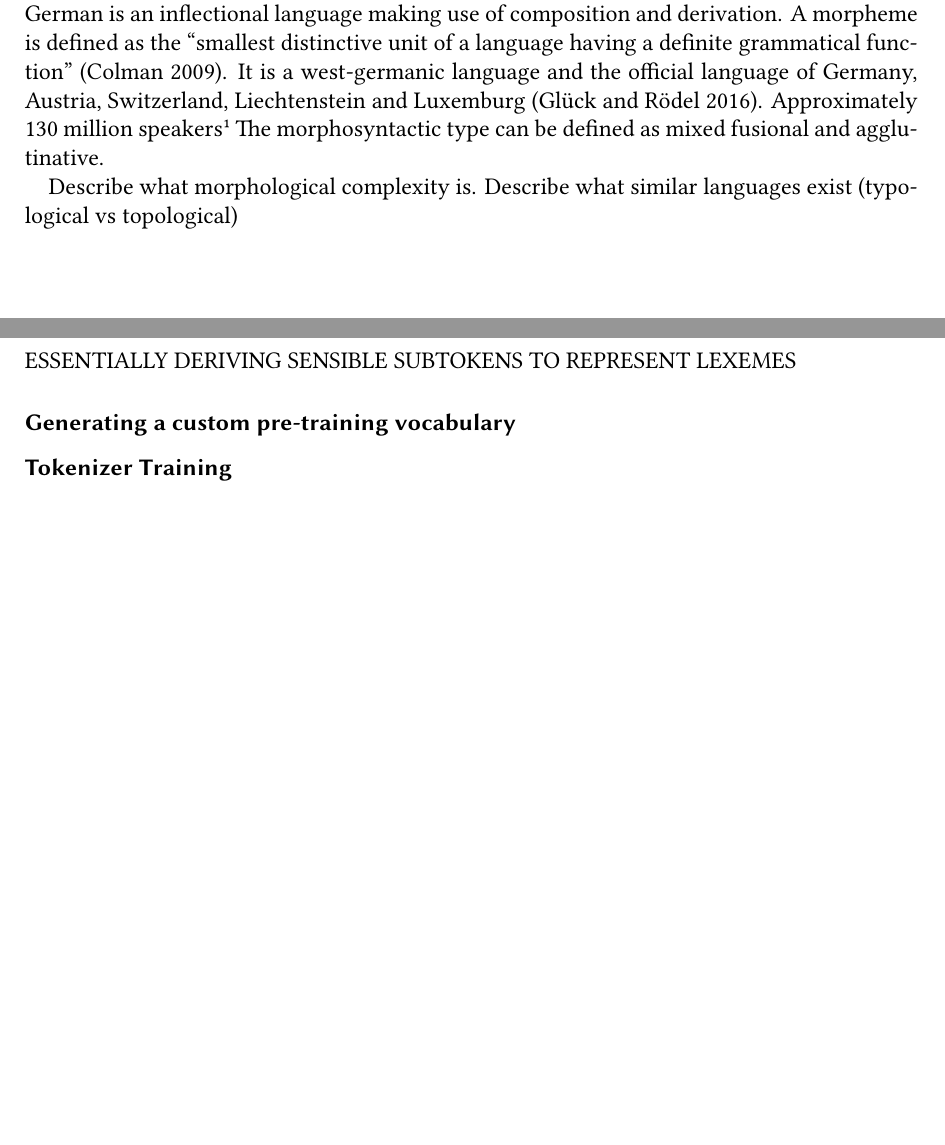
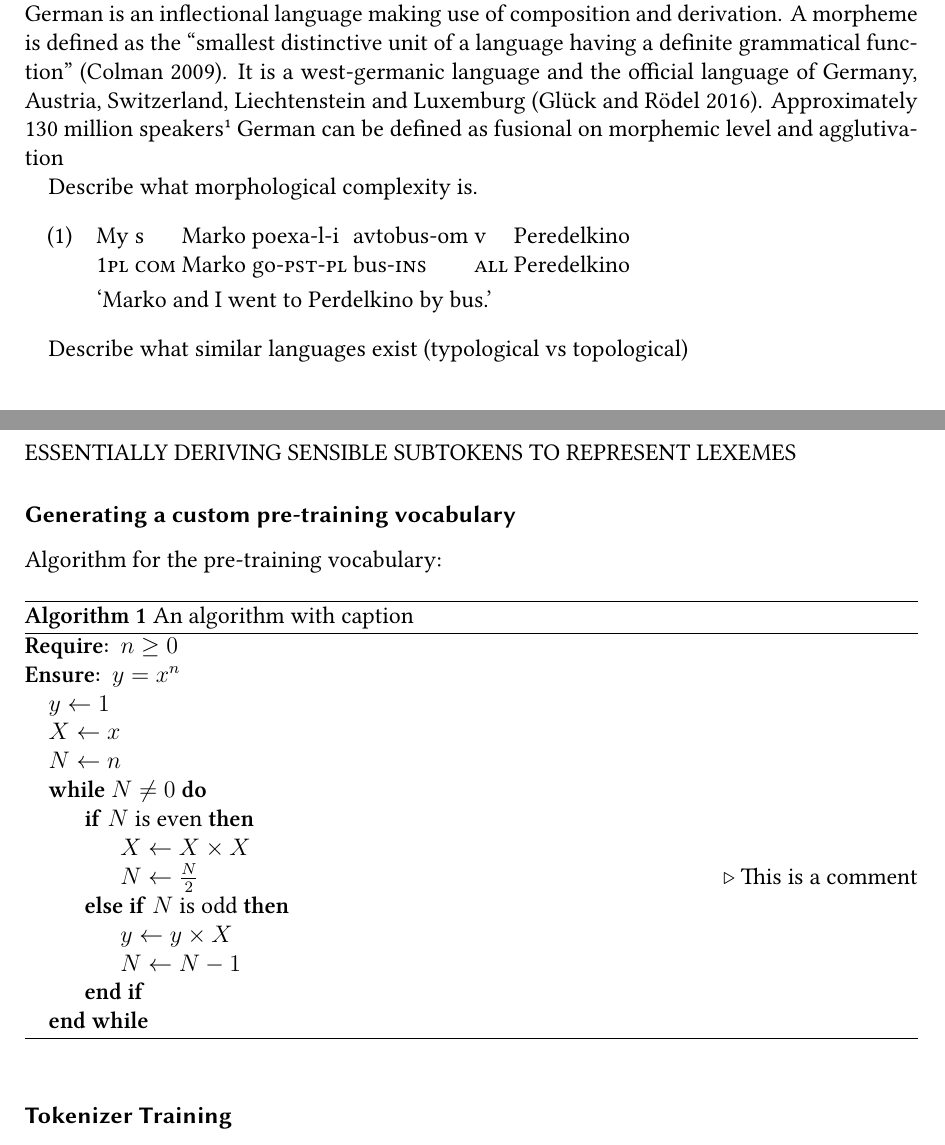
Before and after one commit to s2458588/BATex, a LaTeX thesis (src/main.tex): two parts of pages 9 and 11 of 15 before the commit and two parts of pages 9 and 11 of 16 after it, joined at a grey line, cut so that both start at the same text, the shorter picture padded with empty space. Compiled offline with XeLaTeX.

Commit message:
Updated ch:conclusion Updated subsubsec:generating-a-custom-pre-training-vocabulary
Added packages: algorithm, algpseudocode

```diff
--- a/src/main.tex
+++ b/src/main.tex
@@ -18,7 +18,11 @@
 \usepackage[super]{nth}
 \usepackage{framed, enumitem}
 \usepackage{textcomp}
-\usepackage[hidelinks=true]{hyperref}
+\usepackage[hidelinks]{hyperref}
+
+\usepackage{gb4e} %interlinear glossing
+\usepackage{algorithm}
+\usepackage{algpseudocode}
 
 
 \addbibresource{main.bib}
@@ -144,10 +148,20 @@
     A morpheme is defined as the \textquote{smallest distinctive unit of a language having a definite grammatical function} (\cite{morpheme}).
     It is a west-germanic language and the official language of Germany, Austria, Switzerland, Liechtenstein and Luxemburg (\cite{METZLER2016}).
     Approximately 130 million speakers\footnote{https://de.statista.com/statistik/daten/studie/1119851/umfrage/deutschsprachige-menschen-weltweit/}
-    The morphosyntactic type can be defined as mixed fusional and agglutinative.
+    German can be defined as fusional on morphemic level and agglutivation
 
 
     Describe what morphological complexity is.
+
+    \begin{exe}
+    \ex
+    \gll  My s Marko poexa-l-i avtobus-om v Peredelkino \\
+    1\textsc{pl} \textsc{com} Marko go-\textsc{pst}-\textsc{pl} bus-\textsc{ins} \textsc{all} Peredelkino \\
+    \glt  `Marko and I went to Perdelkino by bus.'
+    \end{exe}
+
+
+
     Describe what similar languages exist (typological vs topological)
 
     \chapter{Methodoloy}
@@ -209,6 +223,27 @@
     \subsubsection{Generating a custom pre-training vocabulary}
     \label{subsubsec:generating-a-custom-pre-training-vocabulary}
 
+    Algorithm for the pre-training vocabulary:
+    \begin{document}
+        \begin{algorithm}
+            \caption{An algorithm with caption}\label{alg:cap}
+            \begin{algorithmic}
+                \Require $n \geq 0$
+                \Ensure $y = x^n$
+                \State $y \gets 1$
+                \State $X \gets x$
+                \State $N \gets n$
+                \While{$N \neq 0$}
+                    \If{$N$ is even}
+                        \State $X \gets X \times X$
+                        \State $N \gets \frac{N}{2}$  \Comment{This is a comment}
+                    \ElsIf{$N$ is odd}
+                    \State $y \gets y \times X$
+                    \State $N \gets N - 1$
+                    \EndIf
+                \EndWhile
+            \end{algorithmic}
+        \end{algorithm}
     \subsubsection{Tokenizer Training}
     \label{subsubsec:tokenizer-training}
     How did I train the tokenizer, how did it go?
```
Also changed, not shown: out/main.pdf, src/main.tex (7 more changed lines), 6 other files.
